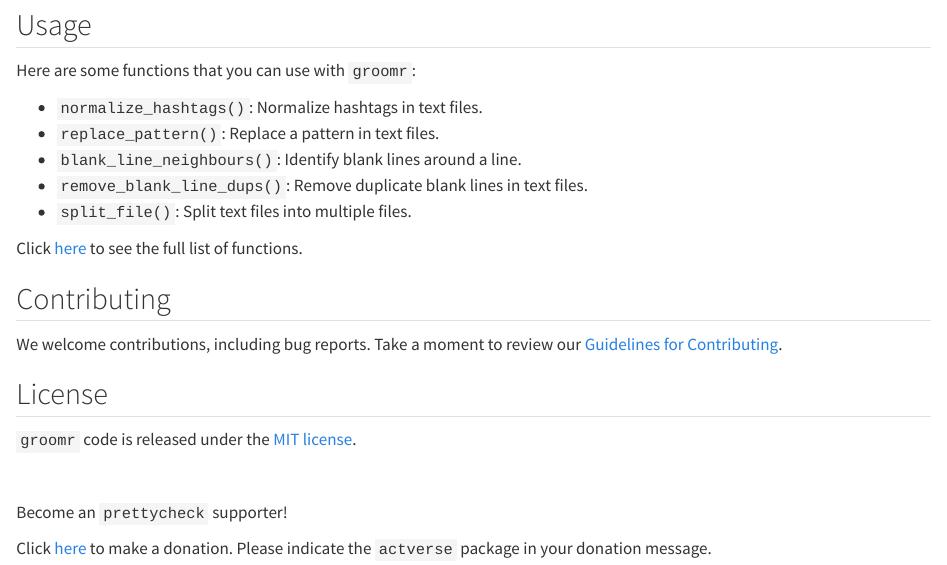
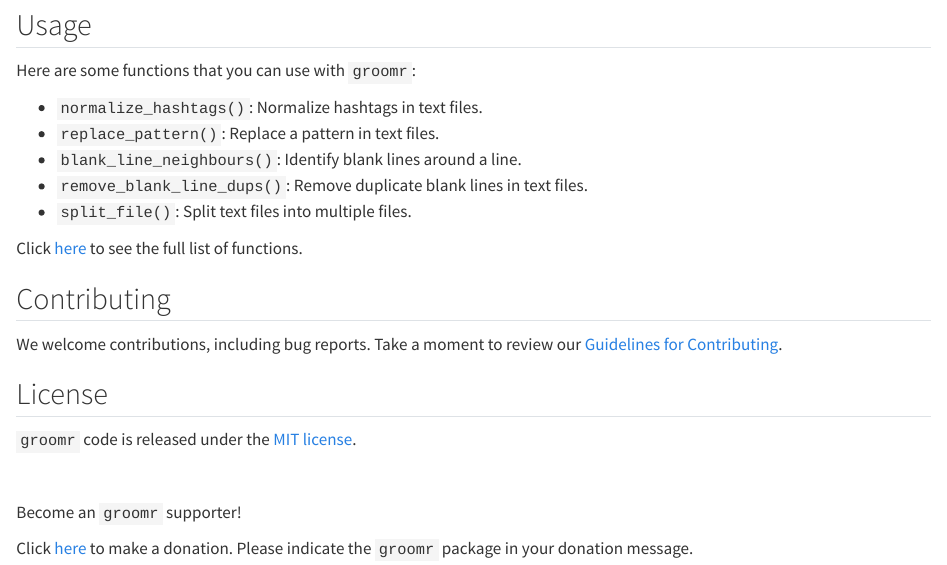
Before and after one commit to danielvartan/groomr, a Quarto document (README.qmd): the page in a window 1100 px wide, from 310 px down. Rendered offline with R 4.5, knitr and Pandoc in place of Quarto, with nearby package versions; drawn as R Markdown's standard HTML page in place of the format the file asks for; badge pictures from the web are left out.

Commit message:
Update `README.md`

```diff
--- a/README.qmd
+++ b/README.qmd
@@ -60,6 +60,6 @@ MIT](https://img.shields.io/badge/license-MIT-green)](https://opensource.org/lic
 
 <br>
 
-Become an `prettycheck` supporter!
+Become an `groomr` supporter!
 
-Click [here](https://github.com/sponsors/danielvartan) to make a donation. Please indicate the `actverse` package in your donation message.
+Click [here](https://github.com/sponsors/danielvartan) to make a donation. Please indicate the `groomr` package in your donation message.
```
Also changed, not shown: README.md.
